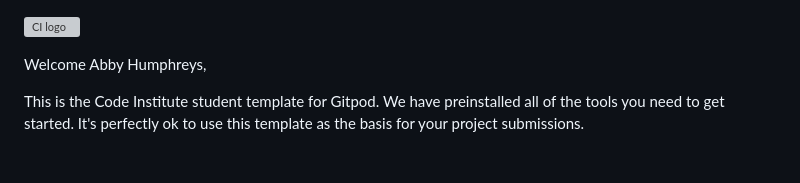
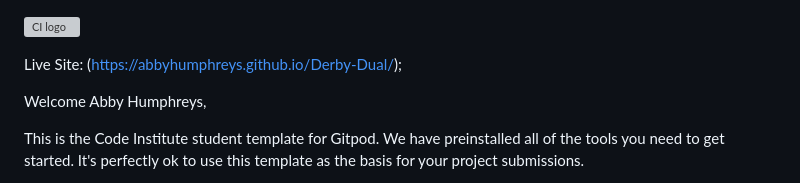
Before and after one commit to AbbyHumphreys/Derby-Dual, a Markdown page: README.md, the part around the change. Rendered like a GitHub page; blank space fills up the shorter version; grey boxes are pictures that could not be loaded.

Commit message:
add: live site added to readme

```diff
--- a/README.md
+++ b/README.md
@@ -1,4 +1,6 @@
 ![CI logo](https://codeinstitute.s3.amazonaws.com/fullstack/ci_logo_small.png)
+
+Live Site: (https://abbyhumphreys.github.io/Derby-Dual/);
 
 Welcome Abby Humphreys,
 
```
